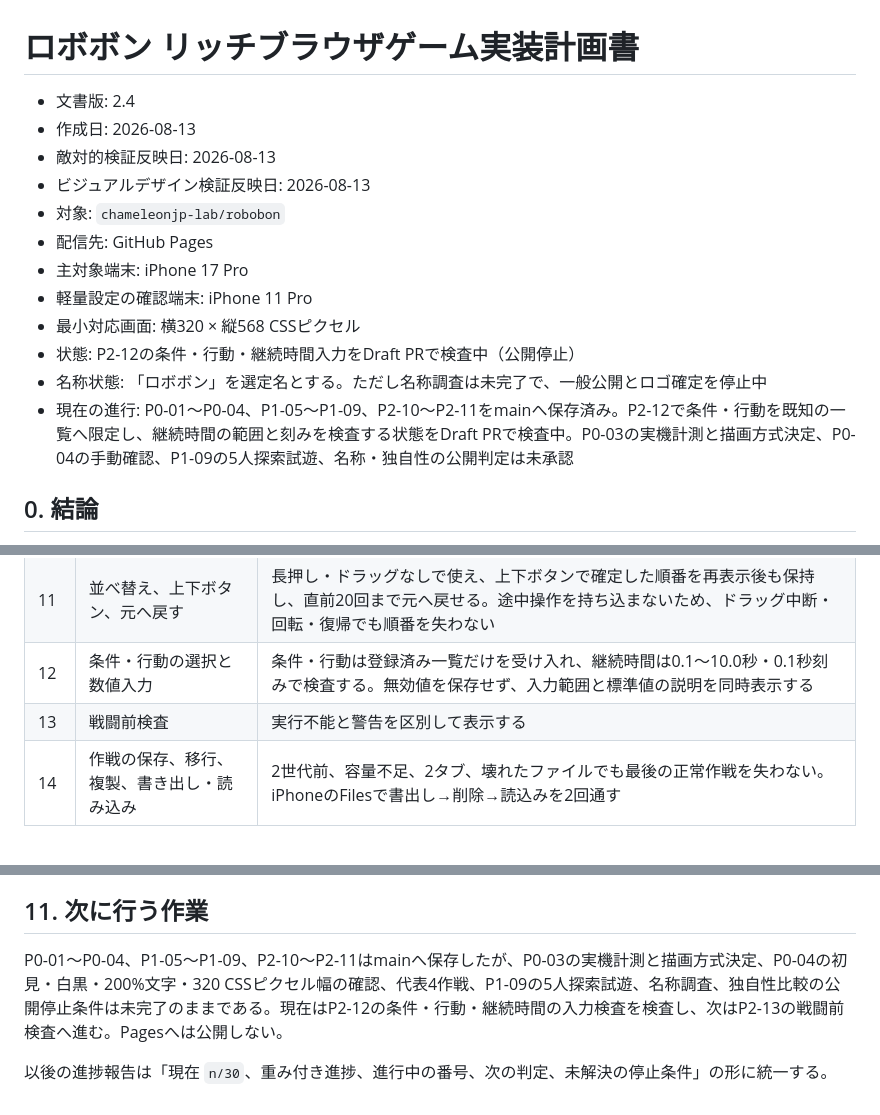
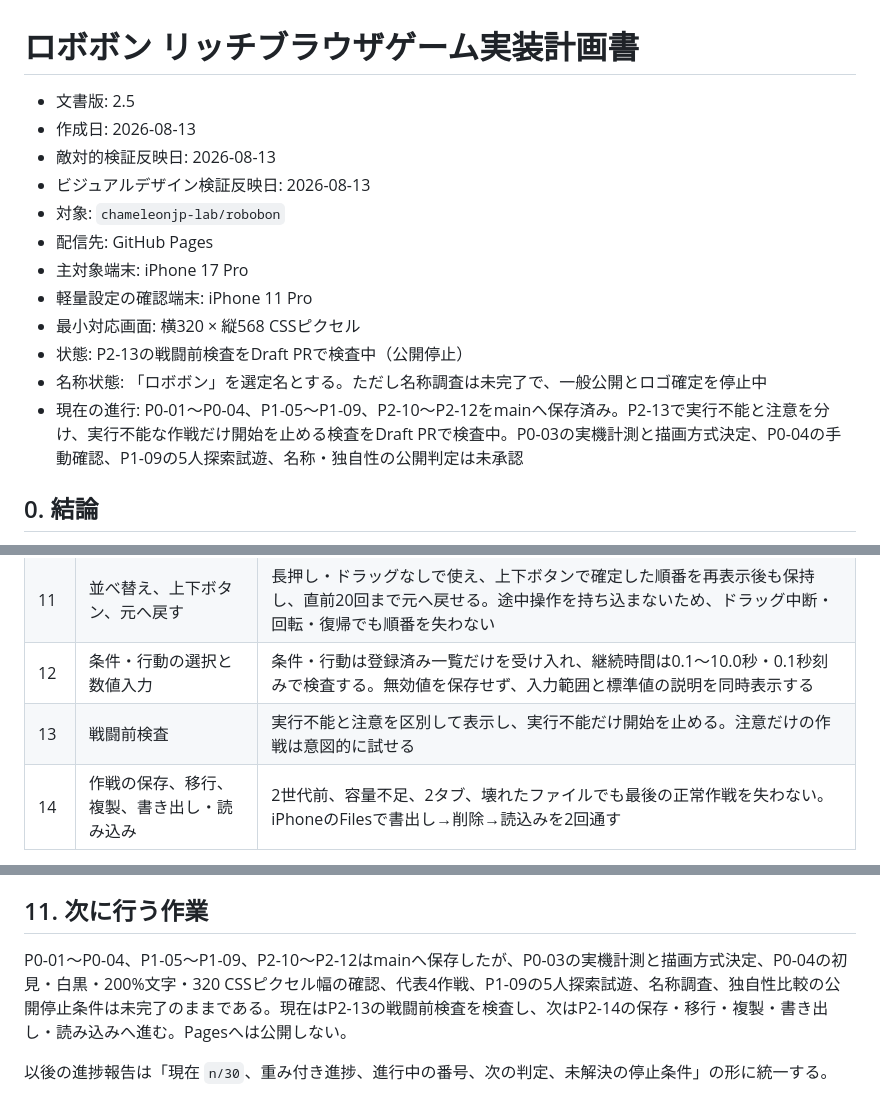
Before and after one commit to chameleonjp-lab/robobon, a Markdown page: docs/IMPLEMENTATION_PLAN.md, 3 parts joined by grey strips. GitHub-like rendering.

Commit message:
P2-13: 計画書の進捗を更新

```diff
--- a/docs/IMPLEMENTATION_PLAN.md
+++ b/docs/IMPLEMENTATION_PLAN.md
@@ -1,6 +1,6 @@
 # ロボボン リッチブラウザゲーム実装計画書
 
-- 文書版: 2.4
+- 文書版: 2.5
 - 作成日: 2026-08-13
 - 敵対的検証反映日: 2026-08-13
 - ビジュアルデザイン検証反映日: 2026-08-13
@@ -9,9 +9,9 @@
 - 主対象端末: iPhone 17 Pro
 - 軽量設定の確認端末: iPhone 11 Pro
 - 最小対応画面: 横320 × 縦568 CSSピクセル
-- 状態: P2-12の条件・行動・継続時間入力をDraft PRで検査中（公開停止）
+- 状態: P2-13の戦闘前検査をDraft PRで検査中（公開停止）
 - 名称状態: 「ロボボン」を選定名とする。ただし名称調査は未完了で、一般公開とロゴ確定を停止中
-- 現在の進行: P0-01〜P0-04、P1-05〜P1-09、P2-10〜P2-11をmainへ保存済み。P2-12で条件・行動を既知の一覧へ限定し、継続時間の範囲と刻みを検査する状態をDraft PRで検査中。P0-03の実機計測と描画方式決定、P0-04の手動確認、P1-09の5人探索試遊、名称・独自性の公開判定は未承認
+- 現在の進行: P0-01〜P0-04、P1-05〜P1-09、P2-10〜P2-12をmainへ保存済み。P2-13で実行不能と注意を分け、実行不能な作戦だけ開始を止める検査をDraft PRで検査中。P0-03の実機計測と描画方式決定、P0-04の手動確認、P1-09の5人探索試遊、名称・独自性の公開判定は未承認
 
 ## 0. 結論
 
@@ -726,7 +726,7 @@ robobon/
 | 10 | 規則カード表示と追加・削除 | タップだけで8枚を編集でき、各カードに優先順位・条件・行動の要約が表示される。8枚到達後は9枚目を追加できず、削除後は再び追加できる |
 | 11 | 並べ替え、上下ボタン、元へ戻す | 長押し・ドラッグなしで使え、上下ボタンで確定した順番を再表示後も保持し、直前20回まで元へ戻せる。途中操作を持ち込まないため、ドラッグ中断・回転・復帰でも順番を失わない |
 | 12 | 条件・行動の選択と数値入力 | 条件・行動は登録済み一覧だけを受け入れ、継続時間は0.1〜10.0秒・0.1秒刻みで検査する。無効値を保存せず、入力範囲と標準値の説明を同時表示する |
-| 13 | 戦闘前検査 | 実行不能と警告を区別して表示する |
+| 13 | 戦闘前検査 | 実行不能と注意を区別して表示し、実行不能だけ開始を止める。注意だけの作戦は意図的に試せる |
 | 14 | 作戦の保存、移行、複製、書き出し・読み込み | 2世代前、容量不足、2タブ、壊れたファイルでも最後の正常作戦を失わない。iPhoneのFilesで書出し→削除→読込みを2回通す |
 
 この段階の判定: 9/30とは別の初見確認者5人中4人が、説明なしで規則1枚を上へ移して再戦し、上位規則と下位規則が選ばれない理由を説明できること。
@@ -897,6 +897,6 @@ P5の各番号は内容パッケージであり、1つの巨大なプルリク
 
 ## 11. 次に行う作業
 
-P0-01〜P0-04、P1-05〜P1-09、P2-10〜P2-11はmainへ保存したが、P0-03の実機計測と描画方式決定、P0-04の初見・白黒・200%文字・320 CSSピクセル幅の確認、代表4作戦、P1-09の5人探索試遊、名称調査、独自性比較の公開停止条件は未完了のままである。現在はP2-12の条件・行動・継続時間の入力検査を検査し、次はP2-13の戦闘前検査へ進む。Pagesへは公開しない。
+P0-01〜P0-04、P1-05〜P1-09、P2-10〜P2-12はmainへ保存したが、P0-03の実機計測と描画方式決定、P0-04の初見・白黒・200%文字・320 CSSピクセル幅の確認、代表4作戦、P1-09の5人探索試遊、名称調査、独自性比較の公開停止条件は未完了のままである。現在はP2-13の戦闘前検査を検査し、次はP2-14の保存・移行・複製・書き出し・読み込みへ進む。Pagesへは公開しない。
 
 以後の進捗報告は「現在 `n/30`、重み付き進捗、進行中の番号、次の判定、未解決の停止条件」の形に統一する。
```
